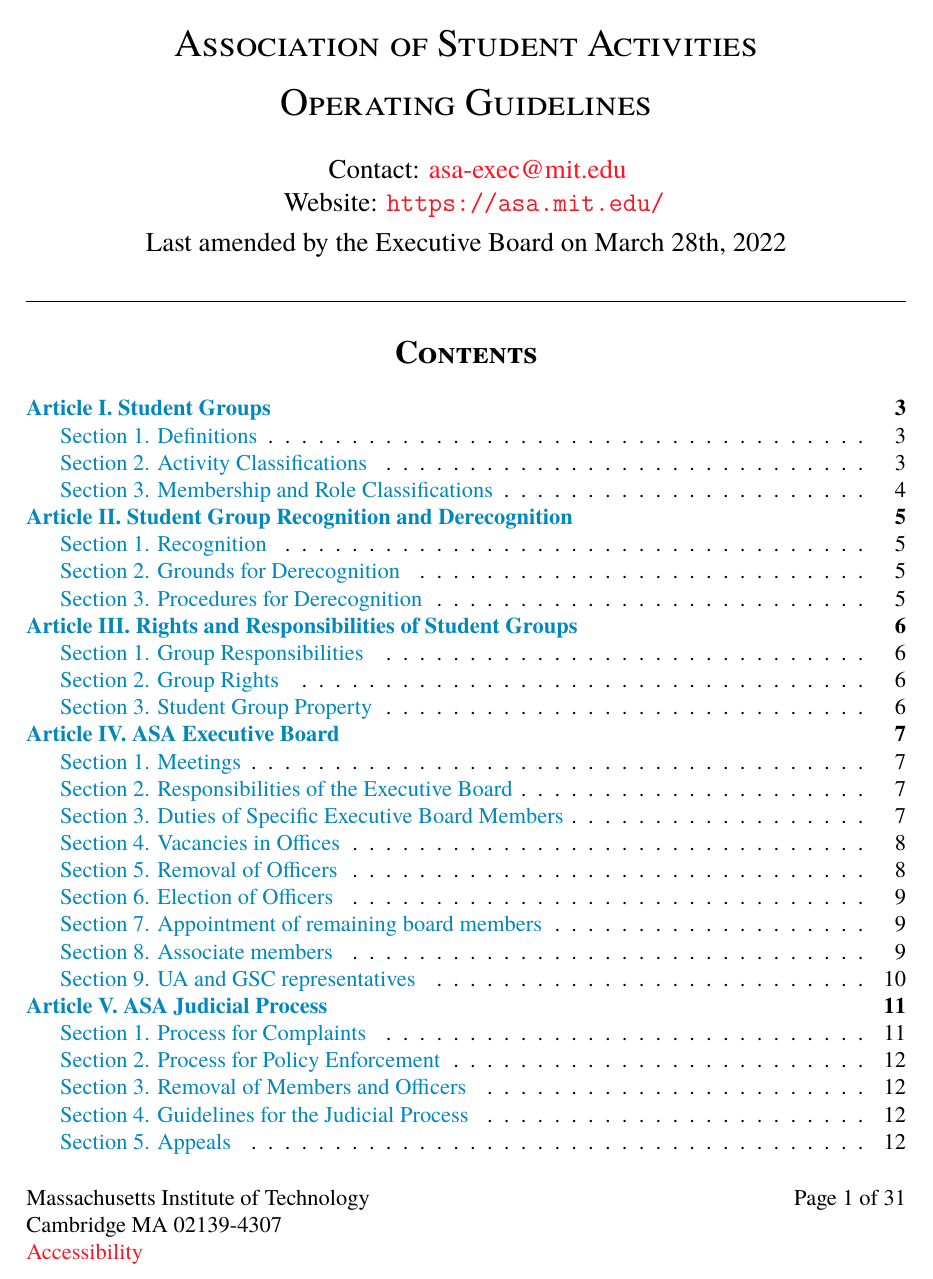
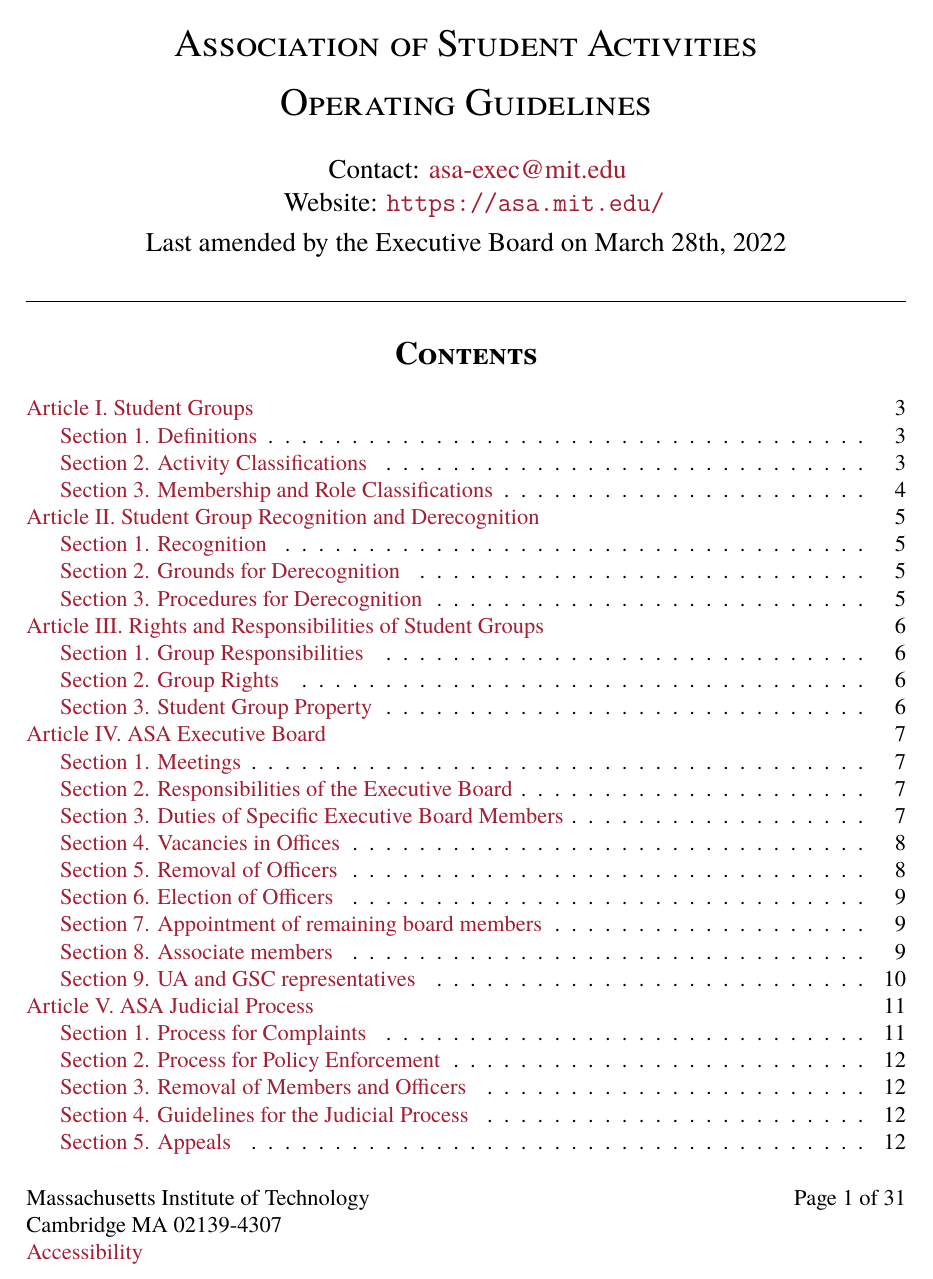
Before and after one commit to howard-beck/ASA-constitution-template, a LaTeX document (asa_guidelines.tex, which reads ASA-TeX/config.sty, ASA-TeX/imports.sty, ASA-TeX/sections/labeling.sty): page 1 of 31. Compiled offline with XeLaTeX.

Commit message:
more configs, fixed color and SC text

```diff
--- a/ASA-TeX/config.sty
+++ b/ASA-TeX/config.sty
@@ -4,19 +4,32 @@
 % Example: Inside of Article II, a reference to Article II, Section 2
 %     would only show as Section II. A reference to Article III Section 1
 %     would show as Article III Section 1.
-\def\MakeCompactRefs{1}
+\setbool{MakeCompactRefs}{true}
 
 %% Table of Contents depth
 \setcounter{tocdepth}{5}
 
 %% Section heading styling
-\def\appendixstyle{\normalfont\Large\bfseries}
-\def\articlestyle{\normalfont\Large\bfseries\underline}
-\def\sectionstyle{\normalfont\large\bfseries}
-\def\defaultstyle{\normalfont\normalsize\bfseries}
+\def\appendixstyle{\normalfont\Large\bfseries\scshape}
+\def\articlestyle{\normalfont\Large\bfseries\scshape\underline}
+\def\sectionstyle{\normalfont\large\bfseries\scshape}
+\def\defaultstyle{\normalfont\normalsize\bfseries\scshape}
 
 %% Section heading numbering
 \let\appendixnumstyle\Alph
 \let\articlenumstyle\Roman
 \let\sectionnumstyle\arabic
 \let\defaultnumstyle\arabic
+
+%% Section header line breaks
+\setbool{sectionlinebreak}{true}
+
+%% Text after section header (such as ., :, etc)
+\def\afterheadertext{}
+
+%% do section header full info
+\setbool{headerfullinfo}{true}
+%% section header full info side
+% options: margin, inline
+\def\headerfullinfoside{margin}
+\def\headerfullinfosidestyle{\scriptsize}
--- a/ASA-TeX/imports.sty
+++ b/ASA-TeX/imports.sty
@@ -63,6 +63,14 @@
 %%% hyperlinks
 \definecolor{linkblue}{rgb}{0.0, 0.53, 0.74}
 \definecolor{urlred}{HTML}{FF1423}
+\hypersetup{
+    colorlinks = true,
+    urlcolor = urlred,
+    linkcolor = linkblue,
+    pdfnewwindow = true,
+    breaklinks = true
+}
+% more hypersetup in constitution.cls to include \groupname
 
 %%% itemize and enumerate
 \let\oldalph\alph
@@ -90,3 +98,7 @@
 \fancyhf{}
 \fancyhead[C]{\textsc{\groupname}}
 \fancyfoot[R]{Page \thepage\ of \pageref*{LastPage}}
+
+%%% table of contents
+\renewcommand\cftsecfont{\mdseries}
+\renewcommand\cftsecpagefont{\mdseries}
--- a/ASA-TeX/sections/labeling.sty
+++ b/ASA-TeX/sections/labeling.sty
@@ -1,3 +1,5 @@
+\newbool{MakeCompactRefs}
+
 \newcounter{sectheadnameiter}
 \newcounter{dummysectheadcounter}
 \setcounter{dummysectheadcounter}{-1}%
@@ -9,75 +11,79 @@
     % #2: step
     % #3: variable to encode into
     % #4: trim at start?
-    \xdef\returntext{}%
+    \edef\returntext{}%
     \ifnum\getlen{\SectDepthsAtCount}<\the\numexpr1+#2\relax%
         % do nothing
     \else%
-        \xdef\ThisDepth{\getidx\SectDepthsAtCount{#2}}%
-        \xdef\ThisSectToSectType{\expandafter\csname SectToSectTypeAtCount#2\endcsname}%
-        \xdef\ThisSectToSectNum{\expandafter\csname SectToSectNumAtCount#2\endcsname}%
-        \xdef\ThisSectionTotalsHistory{\expandafter\csname @sectionTotalsHistoryAtCount#2\endcsname}%
+        \edef\ThisDepth{\getidx\SectDepthsAtCount{#2}}%
+        \edef\ThisSectToSectType{\expandafter\csname SectToSectTypeAtCount#2\endcsname}%
+        \edef\ThisSectToSectNum{\expandafter\csname SectToSectNumAtCount#2\endcsname}%
+        \edef\ThisSectionTotalsHistory{\expandafter\csname @sectionTotalsHistoryAtCount#2\endcsname}%
         %
-        \xdef\SectTreeAgree{0}%
-        \ifnum#4=1%
-            \xdef\SectTreeAgree{1}%
-        \fi%
+        \edef\SectTreeAgree{0}%
+        \ifbool{#4}%
+        {%
+            \edef\SectTreeAgree{1}%
+        }%
+        {}%
         \setcounter{dummysectheadcounter}{0}%
         %
-        \xdef\@allowNextName{1}%
+        \edef\@allowNextName{1}%
         \forloop{sectheadnameiter}{0}{\value{sectheadnameiter} < \the\numexpr1+\ThisDepth\relax}{%
-            \xdef\numbr{\getidx\ThisSectToSectNum{\thesectheadnameiter}}%
-            \xdef\currentnumbr{\getidx\SectToSectNum{\thesectheadnameiter}}%
+            \edef\numbr{\getidx\ThisSectToSectNum{\thesectheadnameiter}}%
+            \edef\currentnumbr{\getidx\SectToSectNum{\thesectheadnameiter}}%
             %
-            \xdef\secttypeID{\getidx\ThisSectToSectType{\thesectheadnameiter}}%
-            \xdef\indexofsecttype{\getindex{\secttypeID}}%
+            \edef\secttypeID{\getidx\ThisSectToSectType{\thesectheadnameiter}}%
+            \edef\indexofsecttype{\getindex{\secttypeID}}%
             %
             %
-            \ifnum#4=1%
-                \xdef\@thisSectionTotal{\getidx\ThisSectionTotalsHistory{\indexofsecttype}}%
-                \xdef\@currentSectionTotal{\getidx\@sectionTotals{\indexofsecttype}}%
+            \ifbool{#4}%
+            {%
+                \edef\@thisSectionTotal{\getidx\ThisSectionTotalsHistory{\indexofsecttype}}%
+                \edef\@currentSectionTotal{\getidx\@sectionTotals{\indexofsecttype}}%
                 %
                 \ifnum\@thisSectionTotal=\@currentSectionTotal%
                 \else%
-                    \xdef\SectTreeAgree{0}%
+                    \edef\SectTreeAgree{0}%
                 \fi%
-            \fi%
+            }%
+            {}%
             %
             \ifnum\SectTreeAgree=0%
                 \ifnum\thedummysectheadcounter>0%
                     \ifnum#1=1%
                         \ifnum\@allowNextName=1%
-                            \xdef\returntext{\returntext, }%
+                            \edef\returntext{\returntext, }%
                         \fi%
                     \else%
                         \ifnum#1=2%
-                            \xdef\returntext{\returntext\\}%
+                            \edef\returntext{\returntext\\}%
                         \else%
                             \ifnum\@allowNextName=1%
-                                \xdef\returntext{\returntext.}%
+                                \edef\returntext{\returntext.}%
                             \fi%
                         \fi%
                     \fi%
                 \else%
-                    \xdef\returntext{}%
+                    \edef\returntext{}%
                 \fi%
                 %
                 \ifnum\@allowNextName=1%
                     \let\seclist\sectionshorts%
-                    \gdef\secspec{.}%
+                    \def\secspec{.}%
                     \ifnum#1=1%
                         \let\seclist\sectionlongs%
-                        \gdef\secspec{ }%
+                        \def\secspec{ }%
                     \fi%
-                    \xdef\secttypename{\getidx\seclist{\indexofsecttype}}%
-                    \xdef\returntext{\returntext\secttypename\secspec\numbr}%
+                    \edef\secttypename{\getidx\seclist{\indexofsecttype}}%
+                    \edef\returntext{\returntext\secttypename\secspec\numbr}%
                 \else%
-                    \xdef\returntext{\returntext\numbr}%
+                    \edef\returntext{\returntext\numbr}%
                 \fi%
                 %
                 \IfStrEq{\secttypename}{Item}%
                 {%
-                    \xdef\@allowNextName{0}%
+                    \edef\@allowNextName{0}%
                 }%
                 {}%
                 %
@@ -96,13 +102,13 @@
     \setcounter{dummysectheadcounter}{-1}%
 }
 \NewDocumentCommand{\sectheadfullname}{m O{}}{%
-    \sectheadname{1}{#1}[#2][\MakeCompactRefs]%
+    \sectheadname{1}{#1}[#2][MakeCompactRefs]%
 }
 \NewDocumentCommand{\sectheadabbv}{O{}}{%
-    \sectheadname{2}{\theheadercounter}[#1][0]%
+    \sectheadname{2}{\theheadercounter}[#1][FALSE]%
 }
 \NewDocumentCommand{\sectheadid}{O{}}{%
-    \sectheadname{3}{\theheadercounter}[#1][0]%
+    \sectheadname{3}{\theheadercounter}[#1][FALSE]%
 }
 
 
@@ -116,14 +122,14 @@
     % counter within: 4
     %
     \ifnum\@madeSections=0
-        \expandafter\xdef\csname#1index\endcsname{\getlen{\sectionnames}}%
+        \expandafter\edef\csname#1index\endcsname{\getlen{\sectionnames}}%
     \fi
     \addidx\@sectionTotals{0}
     %
     \ifnum\@madeSections=0
-        \gdef\numsectypes{\getlen{\sectionnames}}%
+        \def\numsectypes{\getlen{\sectionnames}}%
     \else
-        \expandafter\gdef\expandafter\numsectypes{\csname#1index\endcsname}
+        \expandafter\def\expandafter\numsectypes{\csname#1index\endcsname}
     \fi
     \@ifundefined{the#1}{
         \newcounter{#1}%
@@ -132,7 +138,7 @@
     }
     \ifnum#4=1
         \ifnum\numsectypes>0%
-            \xdef\lastsecnum{\the\numexpr\numsectypes - 1\relax}%
+            \edef\lastsecnum{\the\numexpr\numsectypes - 1\relax}%
             \counterwithin*{#1}{\getidx\sectionnames{\lastsecnum}}%
         \fi%
     \fi
--- a/ASA-TeX/sections/sections.sty
+++ b/ASA-TeX/sections/sections.sty
@@ -1,3 +1,7 @@
+\newbool{sectionlinebreak}
+\newbool{headerfullinfo}
+\def\headerfullinfo{margin}
+
 \makearr{sectionnames}
 \makearr{sectionshorts}
 \makearr{sectionlongs}
@@ -38,6 +42,8 @@
 \newcounter{headercounter}
 \setcounter{headercounter}{-1}
 
+\newlength{\sectionheaderheight}
+\newlength{\sectionIDheight}
 
 \NewDocumentCommand{\makesectioning}{ m m m O{} O{1} }{
     % name: 1
@@ -121,35 +127,63 @@
             \phantomsection%
             \@ifundefined{#1style}%
             {%
-                \typeout{undefined style: #1style}
                 \let\@sectionstyling\defaultstyle%
             }%
             {%
                 \expandafter\let\expandafter\@sectionstyling\csname#1style\endcsname
             }%
+            \@ifundefined{#1numstyle}%
+            {%
+                \let\@numstyling\defaultnumstyle%
+            }%
+            {%
+                \expandafter\let\expandafter\@numstyling\csname#1numstyle\endcsname
+            }%
             %
             \stepcounter{headercounter}%
             \sectheadid[@sectheaddestlabel]%
-            \hyperref[\@sectheaddestlabel]{\@sectionstyling{#3 \csname#1numstyle\endcsname{#1}. ##2}}%
+            \settoheight{\sectionheaderheight}{\@sectionstyling{o}}%
+            \hyperref[\@sectheaddestlabel]{\@sectionstyling{#3 \@numstyling{#1}. ##2}}%\afterheadertext%
             \protected@write\SECTIONINFO{}{\string%
-                \declareHeaderAtCount{\theheadercounter}{#1}{\csname#1numstyle\endcsname{#1}}{\thesectiondepth}%
+                \declareHeaderAtCount{\theheadercounter}{#1}{\@numstyling{#1}}{\thesectiondepth}%
             }%
             \edef\@currentlabel{\sectheadfullname{\theheadercounter}}%
             \label{\@sectheaddestlabel}%
             %
-            \reversemarginpar\marginpar[%
-                \begin{spacing}{1}%
-                    \scriptsize \sectheadabbv%
-                \end{spacing}%
-            ]{}%
+            \ifbool{headerfullinfo}%
+            {%
+                \settoheight{\sectionIDheight}{\headerfullinfosidestyle TESTING}%
+                %
+                \ifthenelse{\equal{\headerfullinfoside}{margin}}{%
+                    \reversemarginpar\marginpar[%
+                        \begin{spacing}{1}%
+                            \headerfullinfosidestyle \sectheadabbv%
+                        \end{spacing}%
+                    ]{}%
+                }%
+                {}%
+                %
+                \ifthenelse{\equal{\headerfullinfoside}{inline}}{%
+                    \quad%
+                    \raisebox%
+                        {\dimexpr (\sectionheaderheight-\sectionIDheight)/2}%
+                        {\headerfullinfosidestyle \sectheadid}%
+                }%
+                {}%
+            }%
+            {}%
             %
-            \par
+            \ifbool{sectionlinebreak}%
+            {%
+                \par%
+            }%
+            {}%
             %
             \IfBooleanTF{##1}%
             {}%
             {%
                 \ifnum\thesectiondepth<\getlen{\ToCDepths}%
-                    \addcontentsline{toc}{\getidx\ToCDepths{\thesectiondepth}}{#3 \csname#1numstyle\endcsname{#1}. ##2}%
+                    \addcontentsline{toc}{\getidx\ToCDepths{\thesectiondepth}}{#3 \@numstyling{#1}. ##2}%
                 \fi%
             }%
         \fi%
--- a/asa_guidelines.tex
+++ b/asa_guidelines.tex
@@ -23,7 +23,6 @@
 \definecolor{asared}{HTML}{A31F34}
 %\definecolor{asagray}{HTML}{CCC}
 \hypersetup{
-    colorlinks = true,
     linkcolor = asared,
     urlcolor = asared
 }
--- a/constitution.cls
+++ b/constitution.cls
@@ -27,14 +27,13 @@
 %%%%%%%%%%%%%%%%%%%%%%%%%%%%%%%%%%%%%%%%%%%%%%%%%%%%%%%%%%%%%%%%%%%%%
 
 \NeedsTeXFormat{LaTeX2e}
-\ProvidesClass{constitution}[01/07/2024 Association of Student Activities Constitution Template]
+\ProvidesClass{constitution}[01/12/2024 Association of Student Activities Constitution Template]
 
 \LoadClass[12pt]{article}
 
 \makeatletter
 
 \RequirePackage{./ASA-TeX/imports}
-\RequirePackage{./ASA-TeX/config}
 \RequirePackage{./ASA-TeX/redefs}
 \RequirePackage{./ASA-TeX/arrays}
 \RequirePackage{./ASA-TeX/sections/sections}
@@ -57,12 +56,8 @@
     \def\groupname{\@oldgroupname\xspace}
 
     \hypersetup{
-        colorlinks = true,
-        urlcolor = urlred,
-        linkcolor = linkblue,
         pdftitle={\groupname \doctype},
         pdfauthor={\groupname},
-        pdfnewwindow=true,
     }
 }
 
@@ -70,4 +65,11 @@
 \newcommand{\mailmanlist}[1]{\href{https://mailman.mit.edu:444/mailman/admin/#1}{#1@mit.edu}}
 \newcommand{\mailto}[1]{\href{mailto:#1}{#1}}
 
+\newbool{TRUE}
+\setbool{TRUE}{true}
+\newbool{FALSE}
+\setbool{FALSE}{false}
+
+\RequirePackage{./ASA-TeX/config}
+
 \makeatother
```
